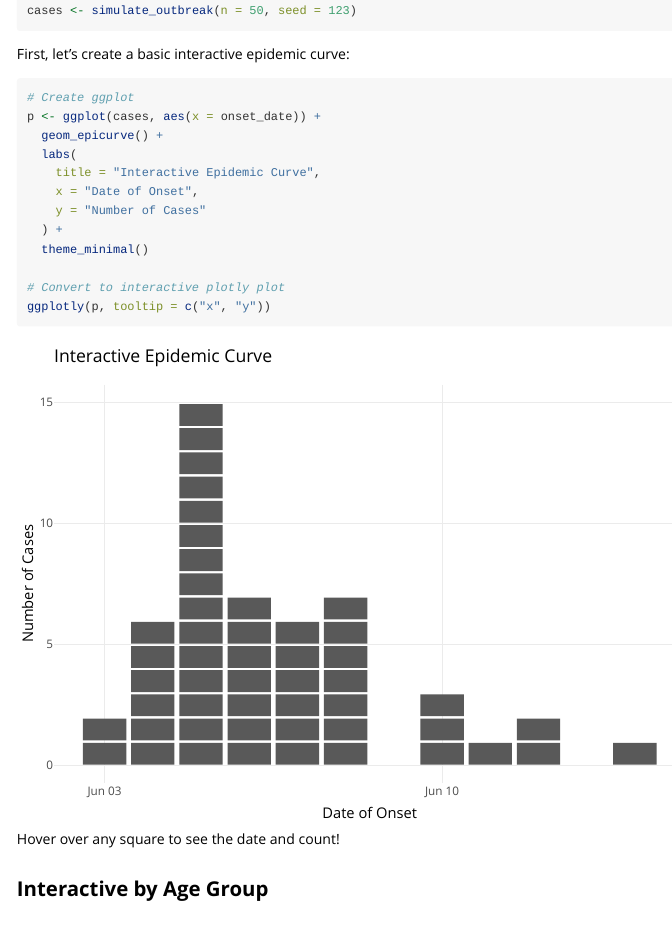
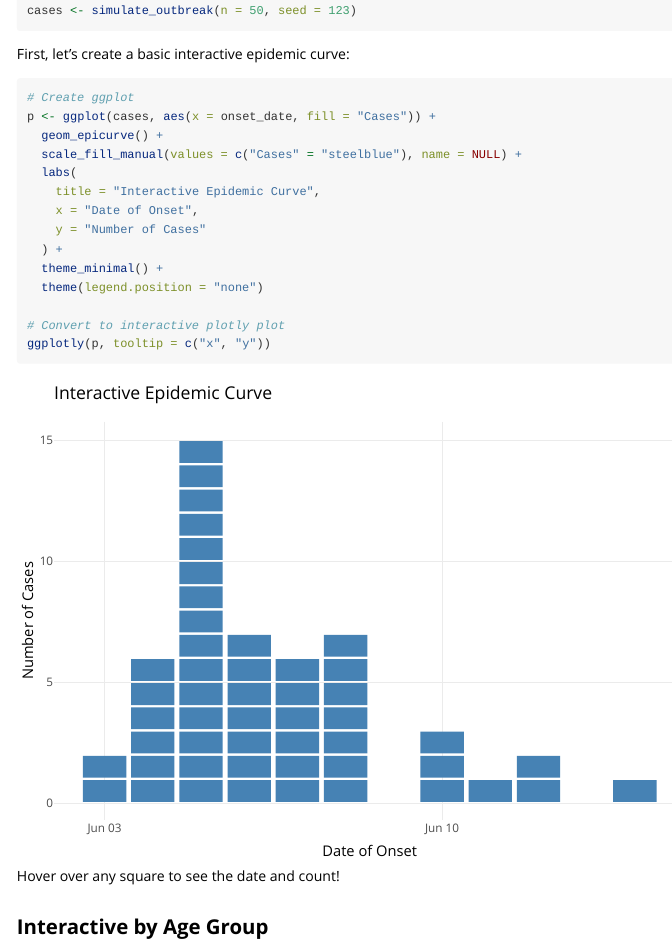
Before and after one commit to prcleary/paulmisc, an R Markdown document (vignettes/interactive-epicurves.Rmd): the page in a window 1100 px wide, from 560 px down. Rendered offline with R 4.5, knitr and Pandoc, with nearby package versions.

Commit message:
Fix 'trace 0' tooltip in basic interactive epicurve example

````diff
--- a/vignettes/interactive-epicurves.Rmd
+++ b/vignettes/interactive-epicurves.Rmd
@@ -35,14 +35,16 @@ First, let's create a basic interactive epidemic curve:
 
 ```{r basic-interactive, message=FALSE, warning=FALSE}
 # Create ggplot
-p <- ggplot(cases, aes(x = onset_date)) +
+p <- ggplot(cases, aes(x = onset_date, fill = "Cases")) +
   geom_epicurve() +
+  scale_fill_manual(values = c("Cases" = "steelblue"), name = NULL) +
   labs(
     title = "Interactive Epidemic Curve",
     x = "Date of Onset",
     y = "Number of Cases"
   ) +
-  theme_minimal()
+  theme_minimal() +
+  theme(legend.position = "none")
 
 # Convert to interactive plotly plot
 ggplotly(p, tooltip = c("x", "y"))
````
